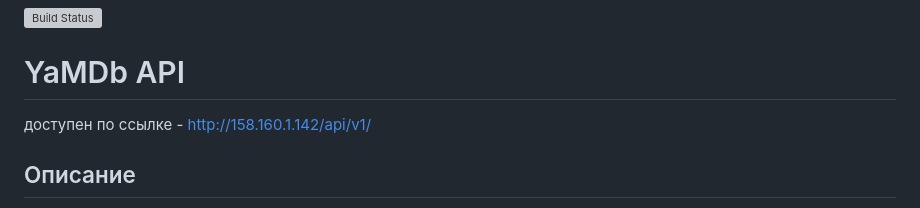
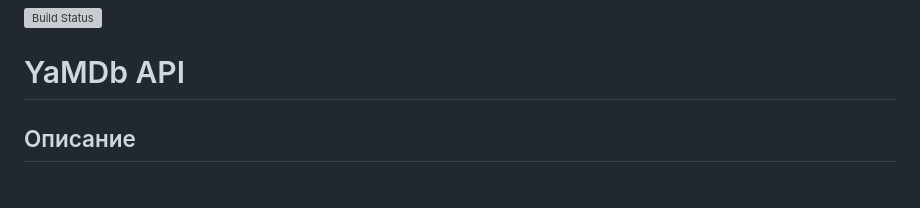
Before and after one commit to Maliarda/yamdb_final, a Markdown page: README.md, the part around the change. Rendered like a GitHub page; grey boxes are pictures that could not be loaded.

```diff
--- a/README.md
+++ b/README.md
@@ -1,6 +1,6 @@
 ![Build Status](https://github.com/maliarda/yamdb_final/workflows/yamdb_workflow/badge.svg)
 # YaMDb API
-доступен по ссылке - http://158.160.1.142/api/v1/
+
 ## Описание
 
 Проект **YaMDb** собирает отзывы (Review) пользователей на произведения (Titles). Произведения делятся на категории: «Книги», «Фильмы», «Музыка». Список категорий (Category) может быть расширен администратором (например, можно добавить категорию «Изобразительное искусство» или «Ювелирка»).
```
